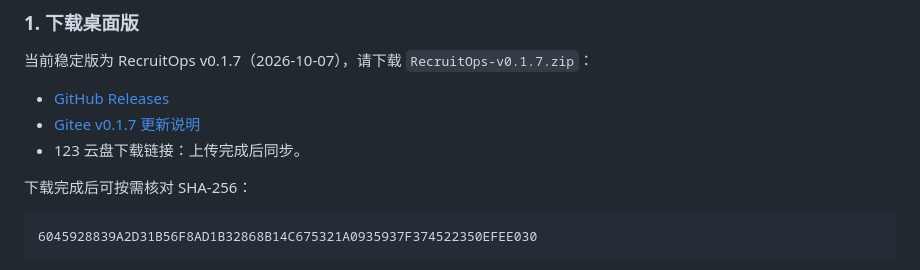
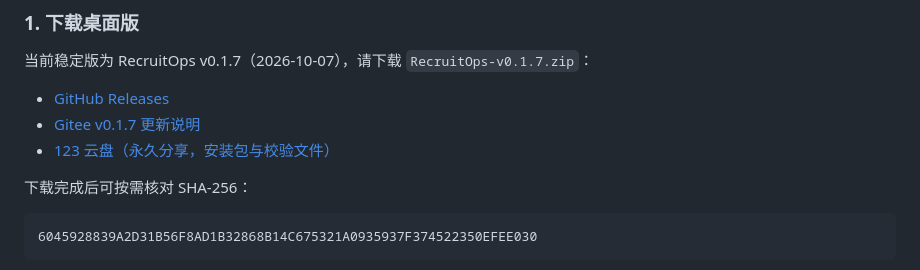
Before and after one commit to 849879772/recruitops-agent, a Markdown page: README.md, the part around the change. Rendered like a GitHub page.

```diff
--- a/README.md
+++ b/README.md
@@ -39,7 +39,7 @@
 
 - [GitHub Releases](https://github.com/849879772/recruitops-agent/releases/tag/v0.1.7)
 - [Gitee v0.1.7 更新说明](https://gitee.com/zs-k/recruitops-agent/blob/main/docs/RELEASE_v0.1.7.md)
-- 123 云盘下载链接：上传完成后同步。
+- [123 云盘（永久分享，安装包与校验文件）](https://1835739780.share.123pan.cn/123pan/QbN4Td-ixbXd)
 
 下载完成后可按需核对 SHA-256：
 
```
Also changed, not shown: docs/RELEASE_v0.1.7.md (+1 -1 lines).
